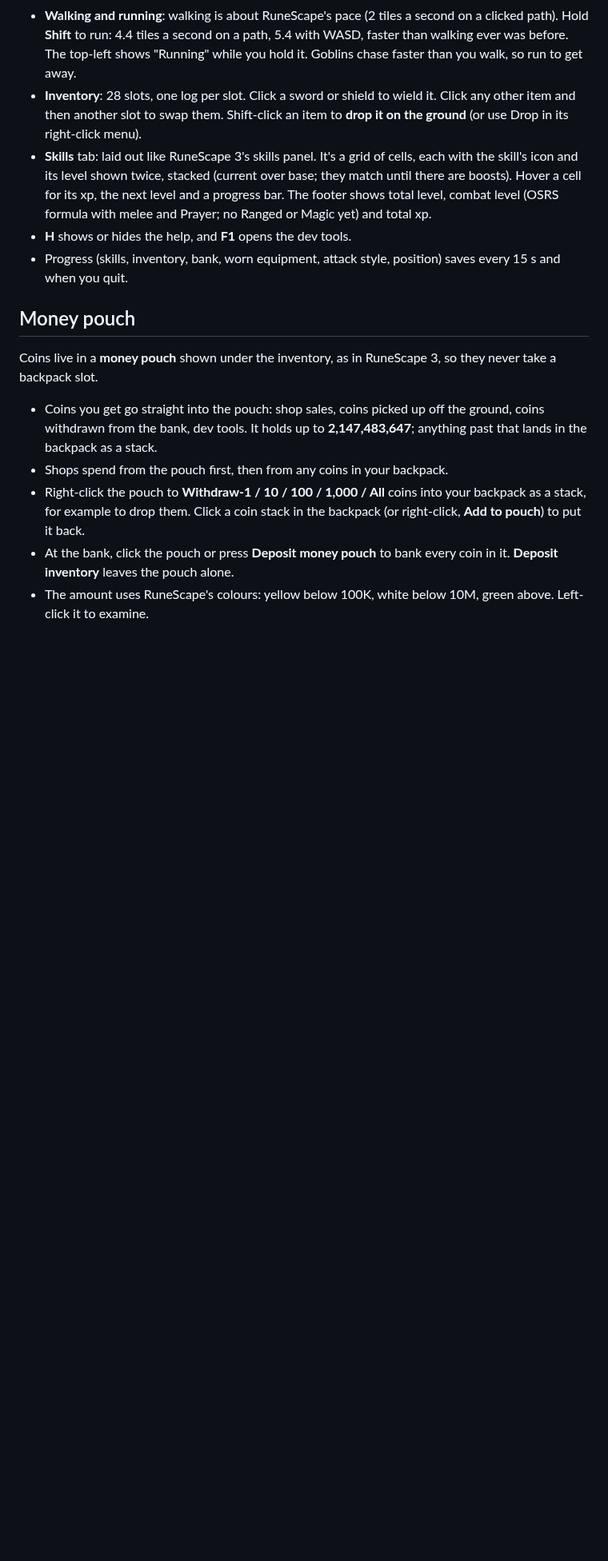
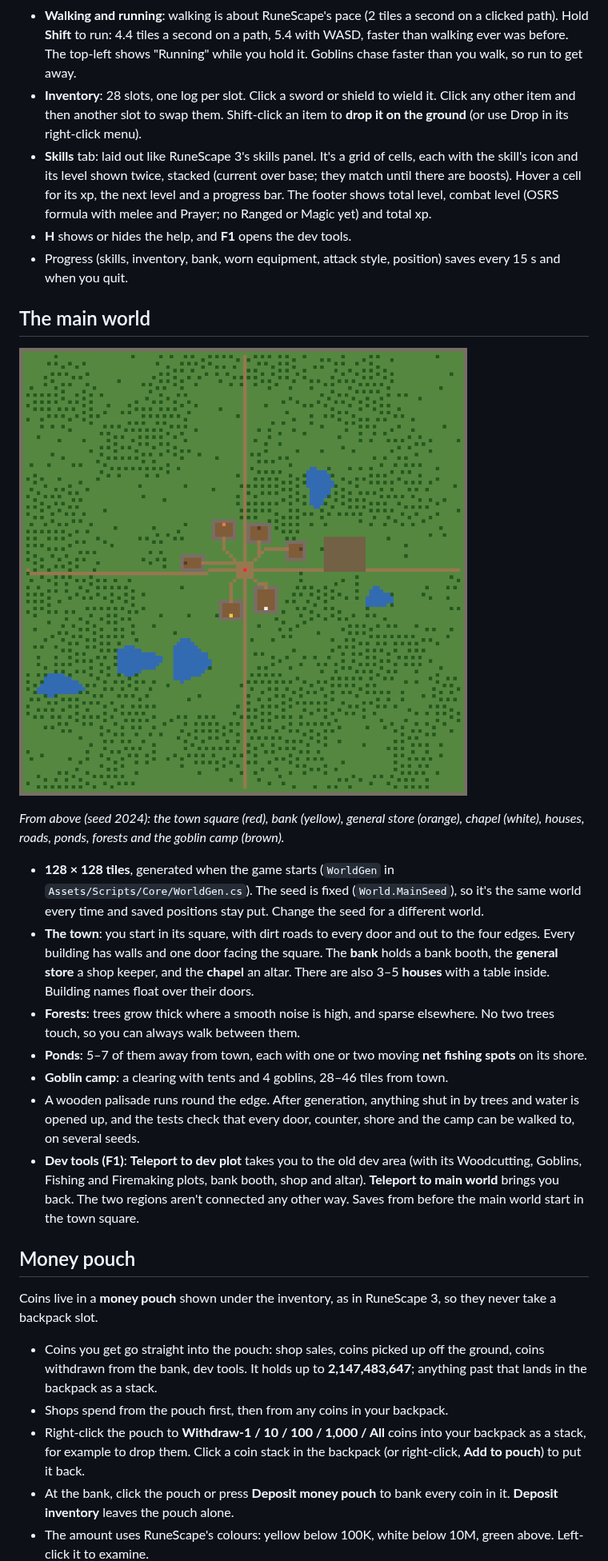
Before and after one commit to AleonSC/Epacenur, a Markdown page: README.md, the part around one of its changes. Shown at 80% size. Drawn GitHub-style; pictures changed too: Docs/main-world-map.png (added); blank space fills up the shorter version.

```diff
--- a/README.md
+++ b/README.md
@@ -49,6 +51,26 @@ The **Epacenur** menu has *Build Windows Game*, *Open Dev Area Scene* and *Delet
   a progress bar. The footer shows total level, combat level (OSRS formula with melee and Prayer; no Ranged or Magic yet) and total xp.
 - **H** shows or hides the help, and **F1** opens the dev tools.
 - Progress (skills, inventory, bank, worn equipment, attack style, position) saves every 15 s and when you quit.
+
+## The main world
+
+![The main world from above, seed 2024](Docs/main-world-map.png)
+
+*From above (seed 2024): the town square (red), bank (yellow), general store (orange), chapel (white), houses, roads, ponds, forests and the goblin camp (brown).*
+
+- **128 × 128 tiles**, generated when the game starts (`WorldGen` in `Assets/Scripts/Core/WorldGen.cs`).
+  The seed is fixed (`World.MainSeed`), so it's the same world every time and saved positions stay put. Change the seed for a different world.
+- **The town**: you start in its square, with dirt roads to every door and out to the four edges. Every building has walls and one door
+  facing the square. The **bank** holds a bank booth, the **general store** a shop keeper, and the **chapel** an altar.
+  There are also 3–5 **houses** with a table inside. Building names float over their doors.
+- **Forests**: trees grow thick where a smooth noise is high, and sparse elsewhere. No two trees touch, so you can always walk between them.
+- **Ponds**: 5–7 of them away from town, each with one or two moving **net fishing spots** on its shore.
+- **Goblin camp**: a clearing with tents and 4 goblins, 28–46 tiles from town.
+- A wooden palisade runs round the edge. After generation, anything shut in by trees and water is opened up,
+  and the tests check that every door, counter, shore and the camp can be walked to, on several seeds.
+- **Dev tools (F1)**: **Teleport to dev plot** takes you to the old dev area (with its Woodcutting, Goblins, Fishing and
+  Firemaking plots, bank booth, shop and altar). **Teleport to main world** brings you back. The two regions aren't connected
+  any other way. Saves from before the main world start in the town square.
 
 ## Money pouch
 
```
Also changed, not shown: other parts of README.md (+4 -2 lines), 13 other files.
